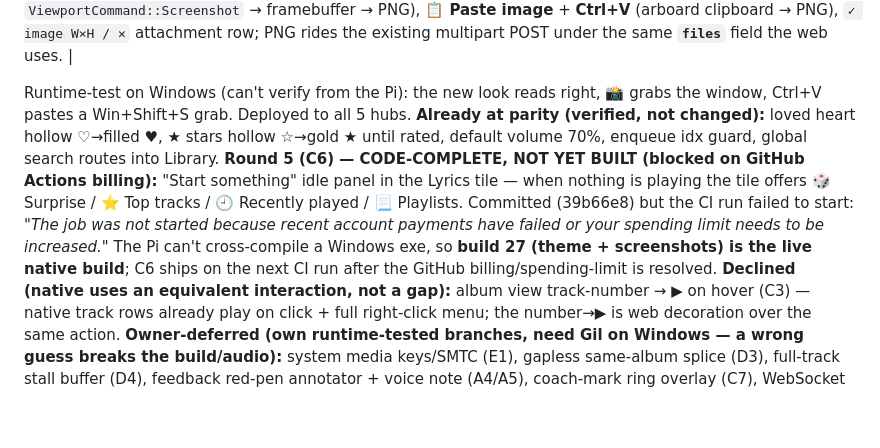
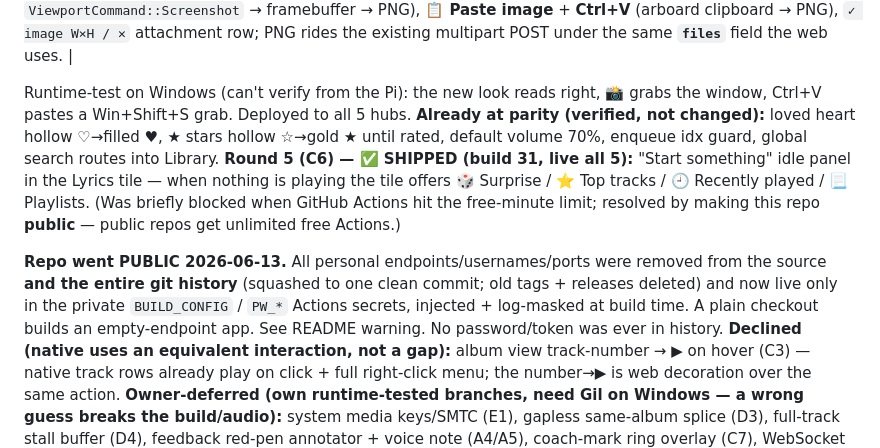
Before and after one commit to gilrstein1-ui/tulik-player-pc, a Markdown page: FEATURES.md, the part around the change. Rendered like a GitHub page; blank space fills up the shorter version.

Commit message:
docs: C6 shipped (build 31, all 5); repo public + endpoints moved to secrets [skip ci]
Co-Authored-By: Claude Fable 5 <noreply@anthropic.com>

```diff
--- a/FEATURES.md
+++ b/FEATURES.md
@@ -27,7 +27,9 @@ The two PC-app feedback items Gil flagged as still "planned":
 
 Runtime-test on Windows (can't verify from the Pi): the new look reads right, 📸 grabs the window, Ctrl+V pastes a Win+Shift+S grab. Deployed to all 5 hubs.
 **Already at parity (verified, not changed):** loved heart hollow ♡→filled ♥, ★ stars hollow ☆→gold ★ until rated, default volume 70%, enqueue idx guard, global search routes into Library.
-**Round 5 (C6) — CODE-COMPLETE, NOT YET BUILT (blocked on GitHub Actions billing):** "Start something" idle panel in the Lyrics tile — when nothing is playing the tile offers 🎲 Surprise / ⭐ Top tracks / 🕘 Recently played / 📃 Playlists. Committed (39b66e8) but the CI run failed to start: _"The job was not started because recent account payments have failed or your spending limit needs to be increased."_ The Pi can't cross-compile a Windows exe, so **build 27 (theme + screenshots) is the live native build**; C6 ships on the next CI run after the GitHub billing/spending-limit is resolved.
+**Round 5 (C6) — ✅ SHIPPED (build 31, live all 5):** "Start something" idle panel in the Lyrics tile — when nothing is playing the tile offers 🎲 Surprise / ⭐ Top tracks / 🕘 Recently played / 📃 Playlists. (Was briefly blocked when GitHub Actions hit the free-minute limit; resolved by making this repo **public** — public repos get unlimited free Actions.)
+
+**Repo went PUBLIC 2026-06-13.** All personal endpoints/usernames/ports were removed from the source **and the entire git history** (squashed to one clean commit; old tags + releases deleted) and now live only in the private `BUILD_CONFIG` / `PW_*` Actions secrets, injected + log-masked at build time. A plain checkout builds an empty-endpoint app. See README warning. No password/token was ever in history.
 **Declined (native uses an equivalent interaction, not a gap):** album view track-number → ▶ on hover (C3) — native track rows already play on click + full right-click menu; the number→▶ is web decoration over the same action.
 **Owner-deferred (own runtime-tested branches, need Gil on Windows — a wrong guess breaks the build/audio):** system media keys/SMTC (E1), gapless same-album splice (D3), full-track stall buffer (D4), feedback red-pen annotator + voice note (A4/A5), coach-mark ring overlay (C7), WebSocket instant hand-off (B4). N/A for native: offline downloads, PWA install, receive `#share=` deep link, mobile responsive layouts.
 
```
